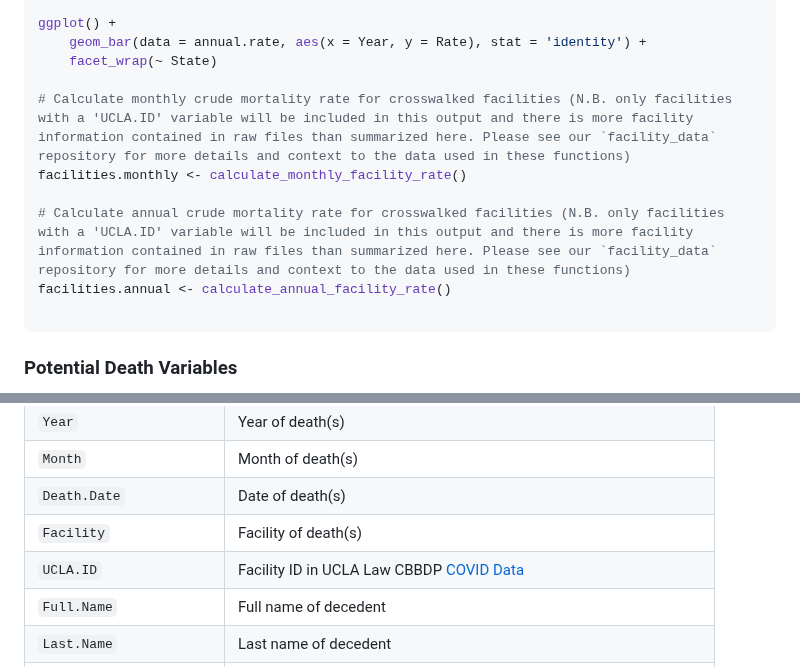
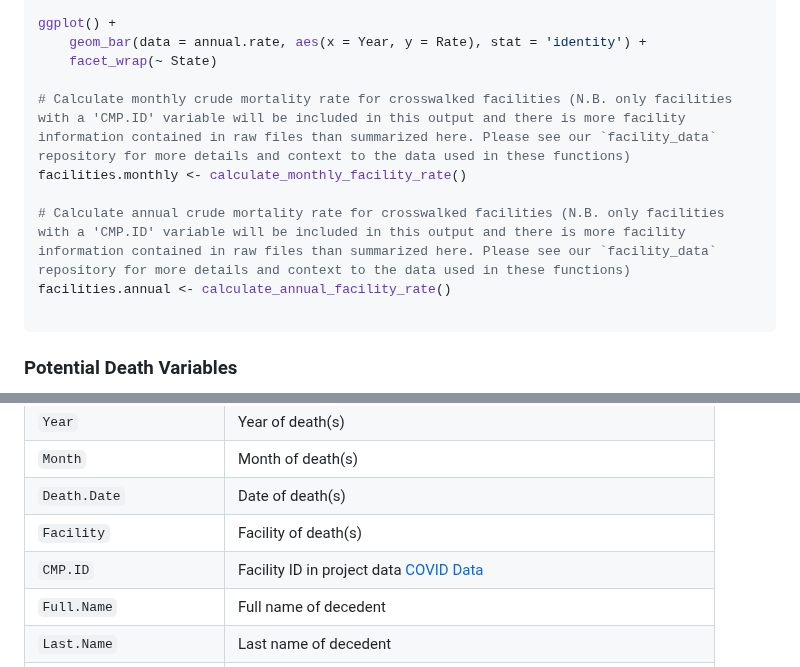
Before and after one commit to uclalawcovid19behindbars/custodial_mortality_project, a Markdown page: README.md, 2 parts joined by grey strips. Rendered like a GitHub page.

````diff
--- a/README.md
+++ b/README.md
@@ -228,10 +228,10 @@ ggplot() +
     geom_bar(data = annual.rate, aes(x = Year, y = Rate), stat = 'identity') +
     facet_wrap(~ State)
 
-# Calculate monthly crude mortality rate for crosswalked facilities (N.B. only facilities with a 'UCLA.ID' variable will be included in this output and there is more facility information contained in raw files than summarized here. Please see our `facility_data` repository for more details and context to the data used in these functions)
+# Calculate monthly crude mortality rate for crosswalked facilities (N.B. only facilities with a 'CMP.ID' variable will be included in this output and there is more facility information contained in raw files than summarized here. Please see our `facility_data` repository for more details and context to the data used in these functions)
 facilities.monthly <- calculate_monthly_facility_rate()
 
-# Calculate annual crude mortality rate for crosswalked facilities (N.B. only facilities with a 'UCLA.ID' variable will be included in this output and there is more facility information contained in raw files than summarized here. Please see our `facility_data` repository for more details and context to the data used in these functions)
+# Calculate annual crude mortality rate for crosswalked facilities (N.B. only facilities with a 'CMP.ID' variable will be included in this output and there is more facility information contained in raw files than summarized here. Please see our `facility_data` repository for more details and context to the data used in these functions)
 facilities.annual <- calculate_annual_facility_rate()
 
 ```
@@ -245,7 +245,7 @@ facilities.annual <- calculate_annual_facility_rate()
 | `Month`                | Month of death(s)                                                                                                  |
 | `Death.Date`           | Date of death(s)                                                                                                   |
 | `Facility`             | Facility of death(s)                                                                                               |
-| `UCLA.ID`              | Facility ID in UCLA Law CBBDP [COVID Data](https://github.com/uclalawcovid19behindbars/data)                       |
+| `CMP.ID`               | Facility ID in project data [COVID Data](https://github.com/uclalawcovid19behindbars/data)                         |
 | `Full.Name`            | Full name of decedent                                                                                              |
 | `Last.Name`            | Last name of decedent                                                                                              |
 | `First.Name`           | First name of decedent                                                                                             |
````
